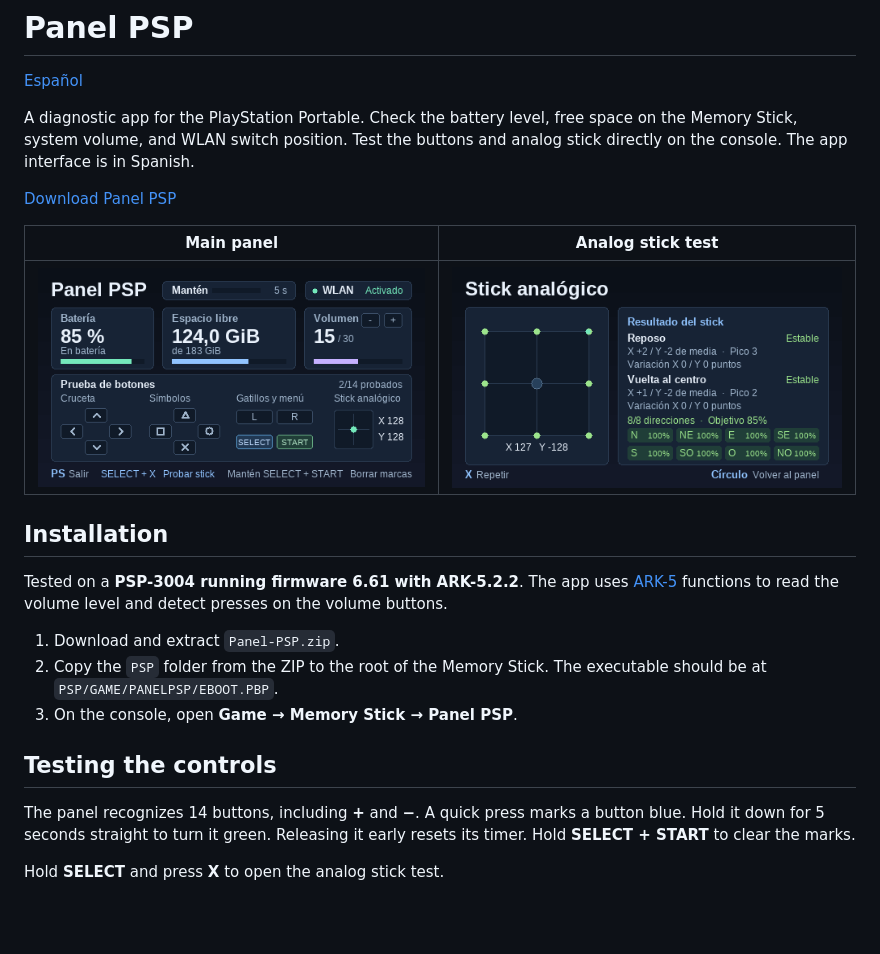
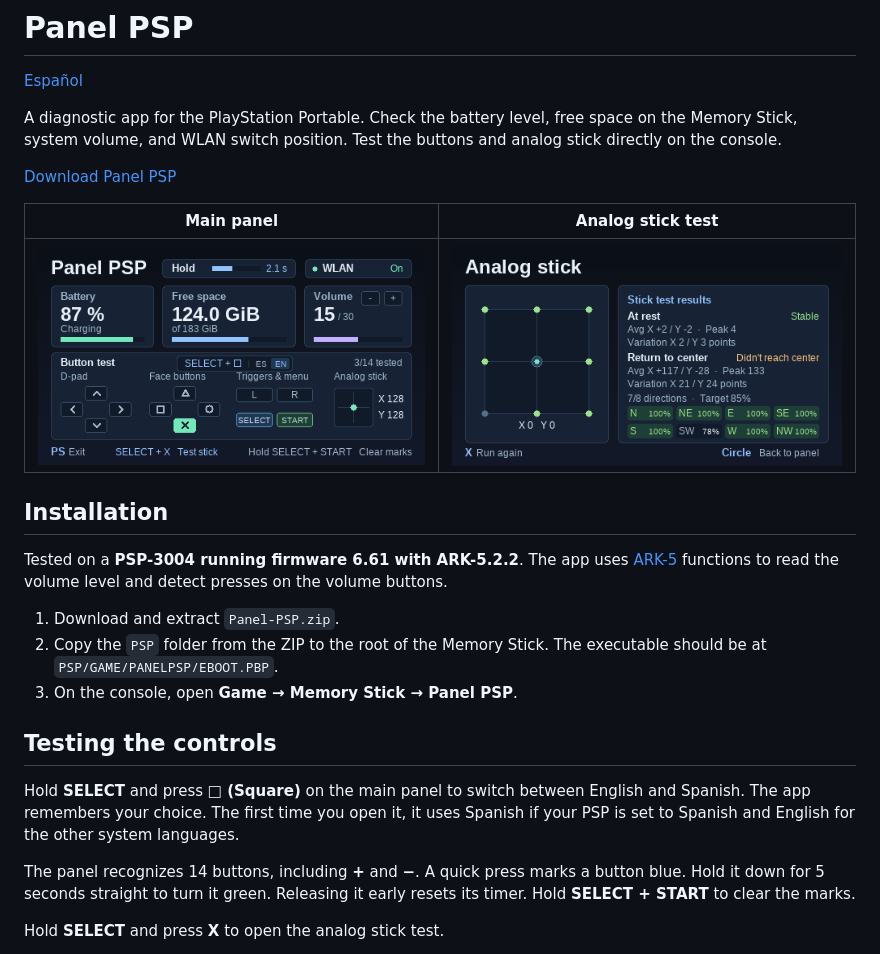
Before and after one commit to JuanCarlosGP/panel-psp, a Markdown page: README.md, the part around the change. GitHub-like rendering; pictures changed too: docs/panel.png, docs/stick.png; blank space fills up the shorter version.

Commit message:
Add in-app Spanish and English language switching

```diff
--- a/README.md
+++ b/README.md
@@ -2,7 +2,7 @@
 
 [Español](README.es.md)
 
-A diagnostic app for the PlayStation Portable. Check the battery level, free space on the Memory Stick, system volume, and WLAN switch position. Test the buttons and analog stick directly on the console. The app interface is in Spanish.
+A diagnostic app for the PlayStation Portable. Check the battery level, free space on the Memory Stick, system volume, and WLAN switch position. Test the buttons and analog stick directly on the console.
 
 [Download Panel PSP](https://github.com/JuanCarlosGP/panel-psp/releases/latest/download/Panel-PSP.zip)
 
@@ -19,6 +19,8 @@ Tested on a **PSP-3004 running firmware 6.61 with ARK-5.2.2**. The app uses [ARK
 3. On the console, open **Game → Memory Stick → Panel PSP**.
 
 ## Testing the controls
+
+Hold **SELECT** and press **□ (Square)** on the main panel to switch between English and Spanish. The app remembers your choice. The first time you open it, it uses Spanish if your PSP is set to Spanish and English for the other system languages.
 
 The panel recognizes 14 buttons, including **+** and **−**. A quick press marks a button blue. Hold it down for 5 seconds straight to turn it green. Releasing it early resets its timer. Hold **SELECT + START** to clear the marks.
 
```
Also changed, not shown: README.es.md (+3 -1 lines), docs/panel-es.png (added), docs/stick-es.png (added), 7 other files.
